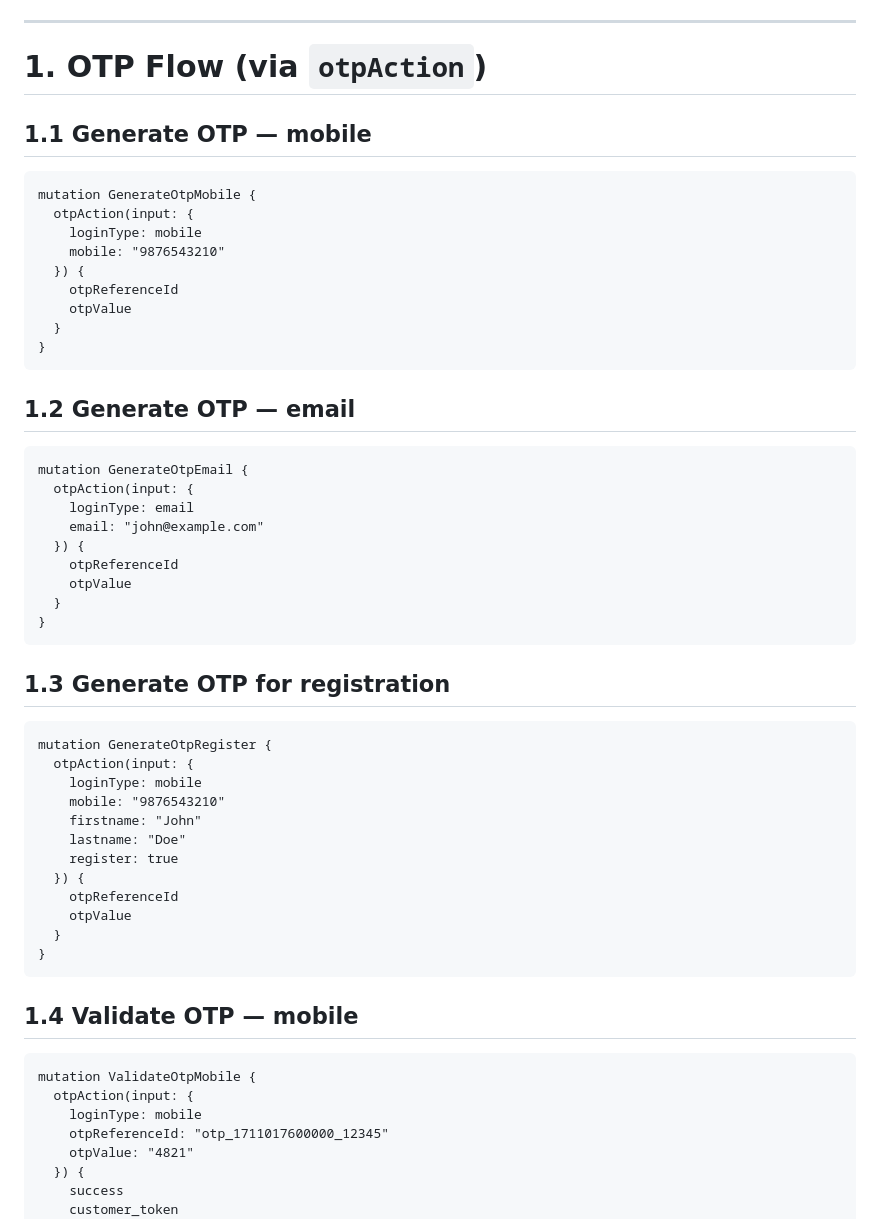
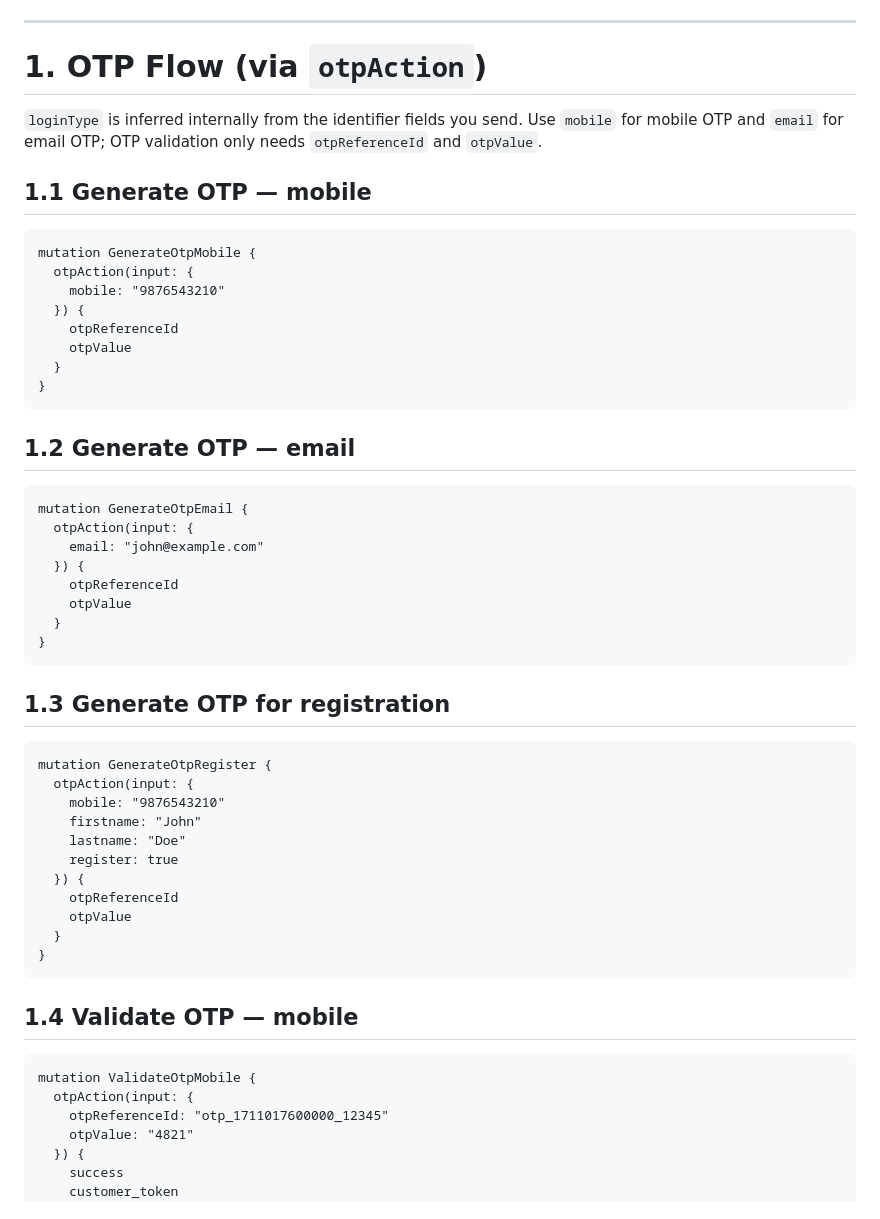
Before and after one commit to mayur434/login-accs-app, a Markdown page: api-mesh-test-queries.md, the part around the change. Rendered like a GitHub page.

Commit message:
feat(auth): infer login type from email or mobile and remove loginType from API inputs

````diff
--- a/api-mesh-test-queries.md
+++ b/api-mesh-test-queries.md
@@ -31,12 +31,13 @@ cd mesh && npm run get
 
 # 1. OTP Flow (via `otpAction`)
 
+`loginType` is inferred internally from the identifier fields you send. Use `mobile` for mobile OTP and `email` for email OTP; OTP validation only needs `otpReferenceId` and `otpValue`.
+
 ## 1.1 Generate OTP — mobile
 
 ```graphql
 mutation GenerateOtpMobile {
   otpAction(input: {
-    loginType: mobile
     mobile: "9876543210"
   }) {
     otpReferenceId
@@ -50,7 +51,6 @@ mutation GenerateOtpMobile {
 ```graphql
 mutation GenerateOtpEmail {
   otpAction(input: {
-    loginType: email
     email: "john@example.com"
   }) {
     otpReferenceId
@@ -64,7 +64,6 @@ mutation GenerateOtpEmail {
 ```graphql
 mutation GenerateOtpRegister {
   otpAction(input: {
-    loginType: mobile
     mobile: "9876543210"
     firstname: "John"
     lastname: "Doe"
@@ -81,7 +80,6 @@ mutation GenerateOtpRegister {
 ```graphql
 mutation ValidateOtpMobile {
   otpAction(input: {
-    loginType: mobile
     otpReferenceId: "otp_1711017600000_12345"
     otpValue: "4821"
   }) {
````
Also changed, not shown: DEV_INTEGRATION_GUIDE.md (+4 -8 lines).
